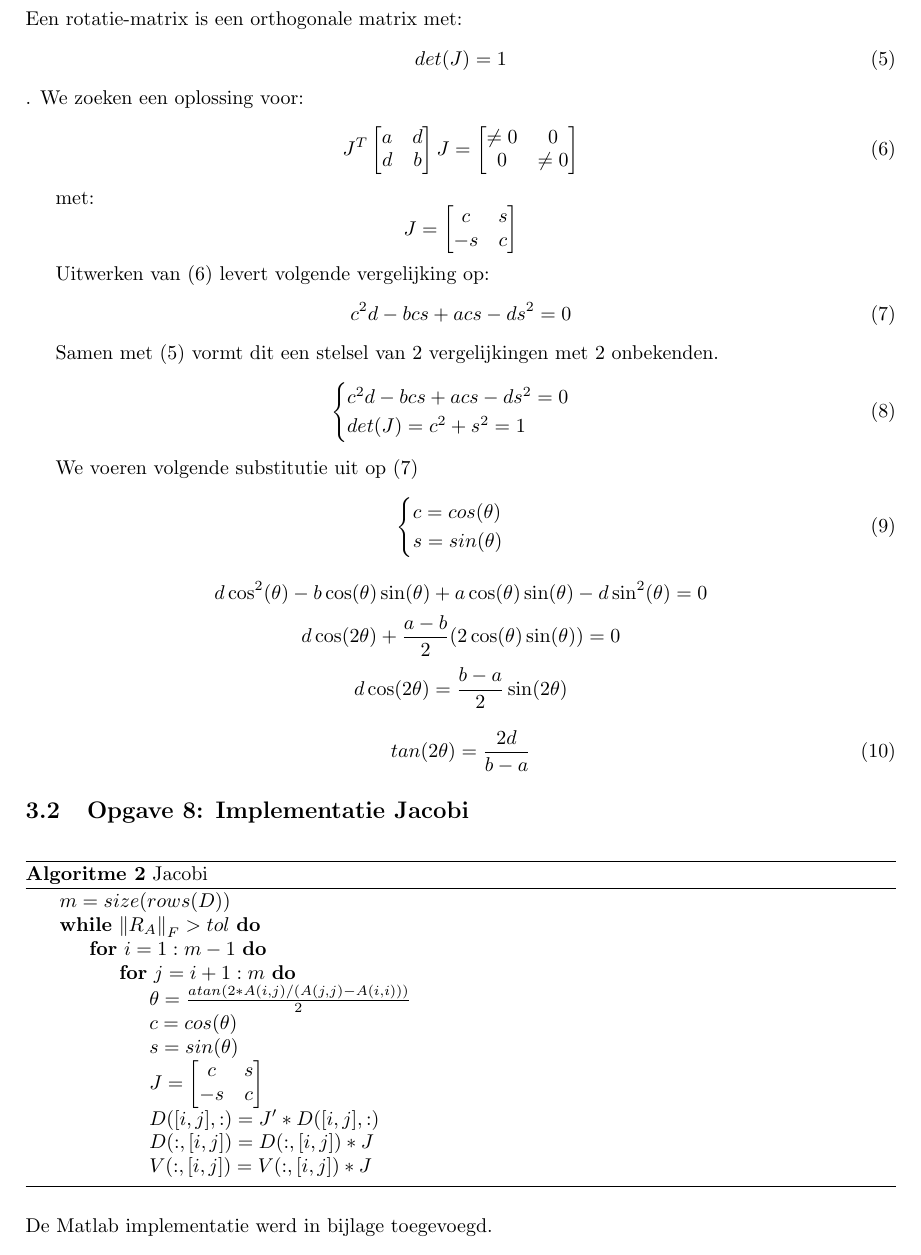
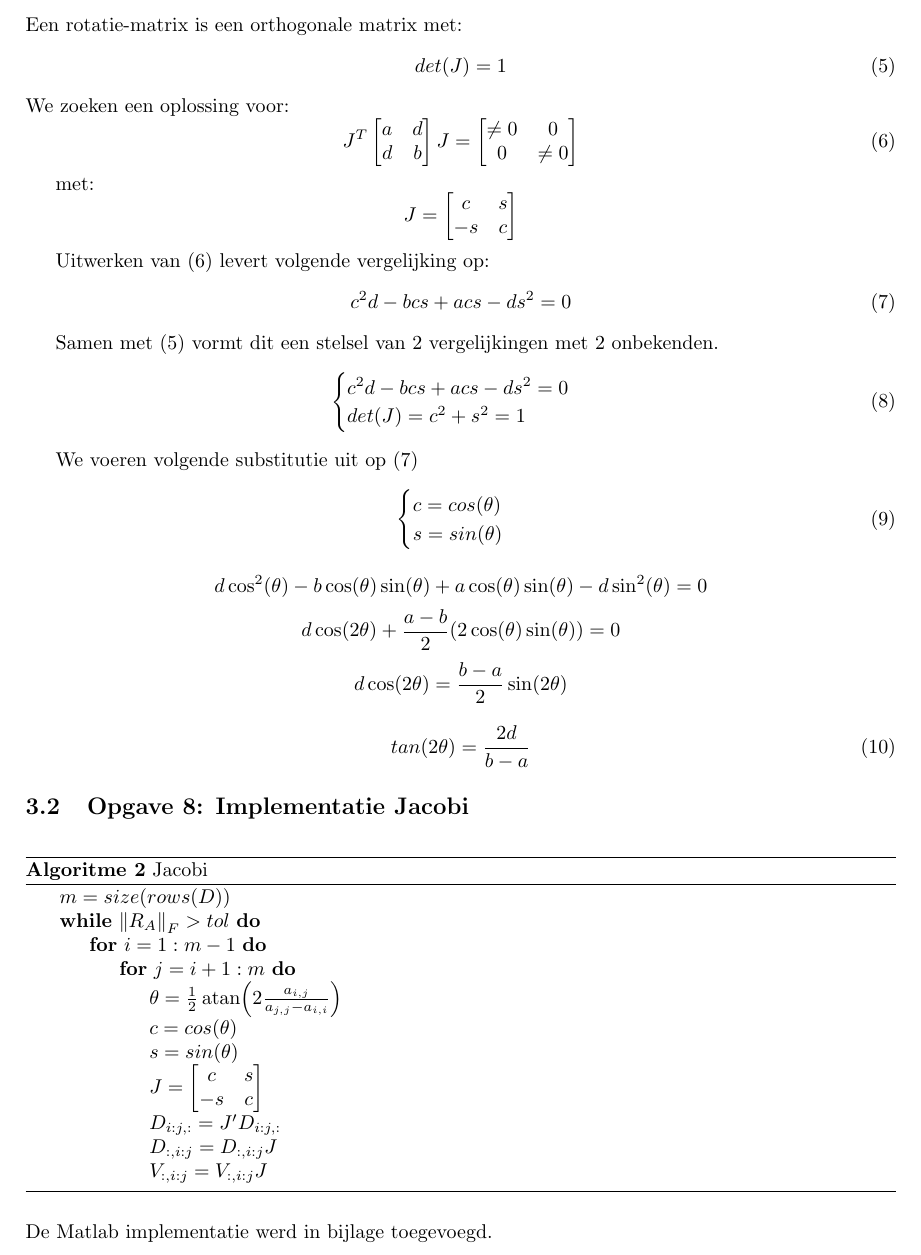
Before and after one commit to BoKleynen/NMB-Practicum-2, a LaTeX document (Verslag/NMBPracticum2.tex): part of page 7 of 9, cut so that both start at the same text. Compiled offline with pdfLaTeX.

Commit message:
improve notation

```diff
--- a/Verslag/NMBPracticum2.tex
+++ b/Verslag/NMBPracticum2.tex
@@ -169,7 +169,7 @@ De methode van de gelijktijdige iteratie zal alle mogelijke eigenwaarden vinden,
 Een rotatie-matrix is een orthogonale matrix met:
 \begin{equation} \label{eq:rot-matrix}
 det(J)=1
-\end{equation}.
+\end{equation}
 We zoeken een oplossing voor:
 \begin{equation} \label{eq:jacobi}
 J^T
@@ -217,13 +217,13 @@ tan(2\theta) = \frac{2d}{b-a}
 \While{$\norm{R_A}_F > tol$}
 \For{$i = 1:m-1$}
 \For{$j = i+1:m$}
-\State $\theta = \frac{atan(2*A(i,j)/(A(j,j) - A(i,i)))}{2}$
+\State $\theta = \frac{1}{2} \atan(2 \frac{a_{i,j}}{a_{j,j} - a_{i,i}})$
 \State $c = cos(\theta)$
 \State $s = sin(\theta)$
 \State $J = \begin{bmatrix}c & s \\ -s & c \end{bmatrix}$
-\State $D([i, j], :) = J' * D([i, j], :)$
-\State $D(:, [i, j]) = D(:, [i, j]) * J$
-\State $V(:, [i, j]) = V(:, [i, j]) * J$
+\State $D_{i:j, :} = J' D_{i:j, :}$
+\State $D_{:, i:j} = D_{:, i:j}  J$
+\State $V_{:, i:j} = V_{:, i:j}  J$
 \EndFor
 \EndFor
 \EndWhile
```
